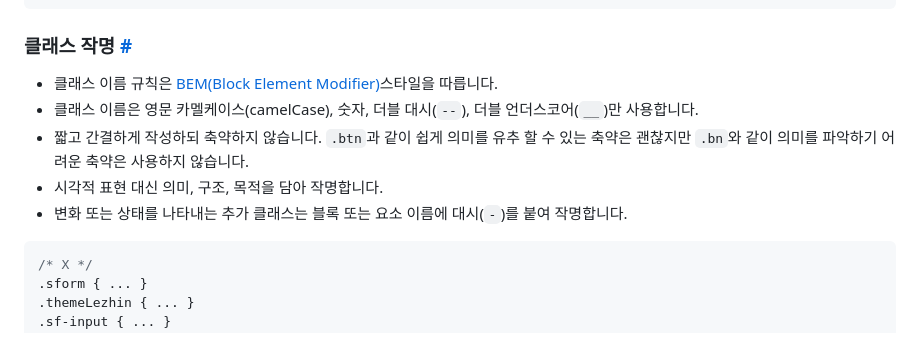
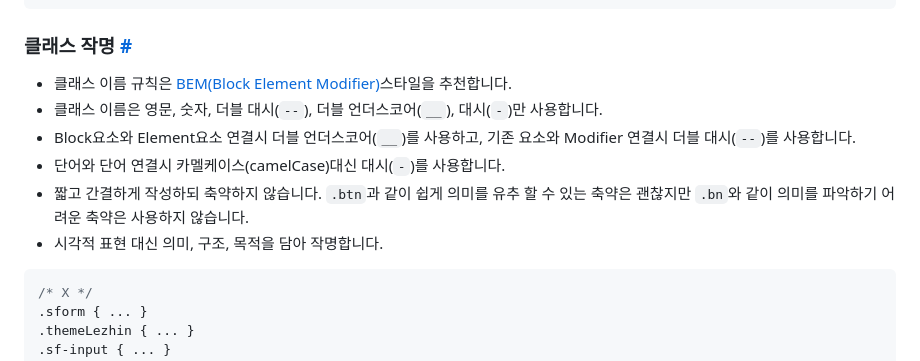
Before and after one commit to prattler22/markup, a Markdown page: README.md, the part around the change. GitHub-like rendering.

````diff
--- a/README.md
+++ b/README.md
@@ -424,11 +424,12 @@ HTML 표준을 준수하고 시맨틱한 문서를 작성하기 위해 노력하
 
 ### 클래스 작명 <a href="#" id="css-naming">#</a>
 
-* 클래스 이름 규칙은 [BEM(Block Element Modifier)](http://getbem.com/naming/)스타일을 따릅니다.
-* 클래스 이름은 영문 카멜케이스(camelCase), 숫자, 더블 대시(`--`), 더블 언더스코어(`__`)만 사용합니다.
+* 클래스 이름 규칙은 [BEM(Block Element Modifier)](http://getbem.com/naming/)스타일을 추천합니다.
+* 클래스 이름은 영문, 숫자, 더블 대시(`--`), 더블 언더스코어(`__`), 대시(`-`)만 사용합니다.
+* Block요소와 Element요소 연결시 더블 언더스코어(`__`)를 사용하고, 기존 요소와 Modifier 연결시 더블 대시(`--`)를 사용합니다.
+* 단어와 단어 연결시 카멜케이스(camelCase)대신 대시(`-`)를 사용합니다.
 * 짧고 간결하게 작성하되 축약하지 않습니다. `.btn`과 같이 쉽게 의미를 유추 할 수 있는 축약은 괜찮지만 `.bn`와 같이 의미를 파악하기 어려운 축약은 사용하지 않습니다.
 * 시각적 표현 대신 의미, 구조, 목적을 담아 작명합니다.
-* 변화 또는 상태를 나타내는 추가 클래스는 블록 또는 요소 이름에 대시(`-`)를 붙여 작명합니다.
 
 ```css
 /* X */
````
